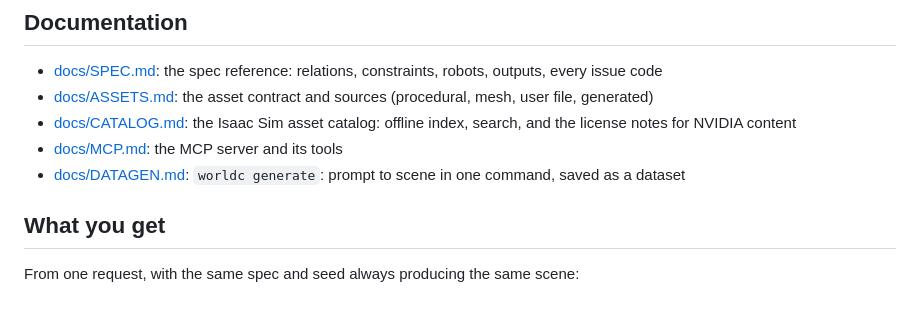
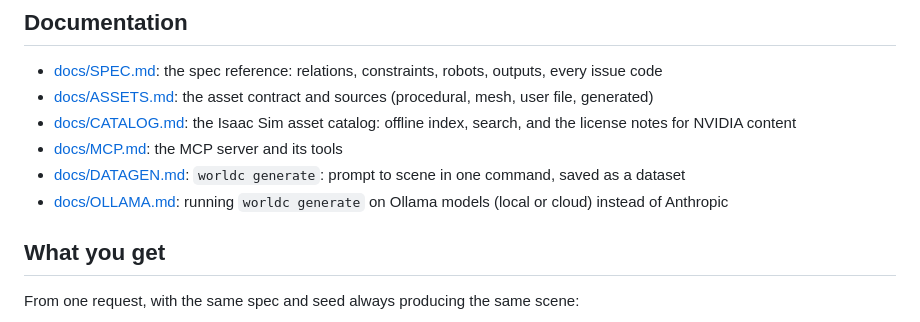
Before and after one commit to SheepSeb/worldc, a Markdown page: README.md, the part around the change. Drawn GitHub-style.

Commit message:
Added instructions for ollama

```diff
--- a/README.md
+++ b/README.md
@@ -74,6 +74,7 @@ Pick a robot in the spec with `robot: {asset: dingo}`.
 - [docs/CATALOG.md](docs/CATALOG.md): the Isaac Sim asset catalog: offline index, search, and the license notes for NVIDIA content
 - [docs/MCP.md](docs/MCP.md): the MCP server and its tools
 - [docs/DATAGEN.md](docs/DATAGEN.md): `worldc generate`: prompt to scene in one command, saved as a dataset
+- [docs/OLLAMA.md](docs/OLLAMA.md): running `worldc generate` on Ollama models (local or cloud) instead of Anthropic
 
 ## What you get
 
```
Also changed, not shown: docs/OLLAMA.md (added, +94 -0 lines).
